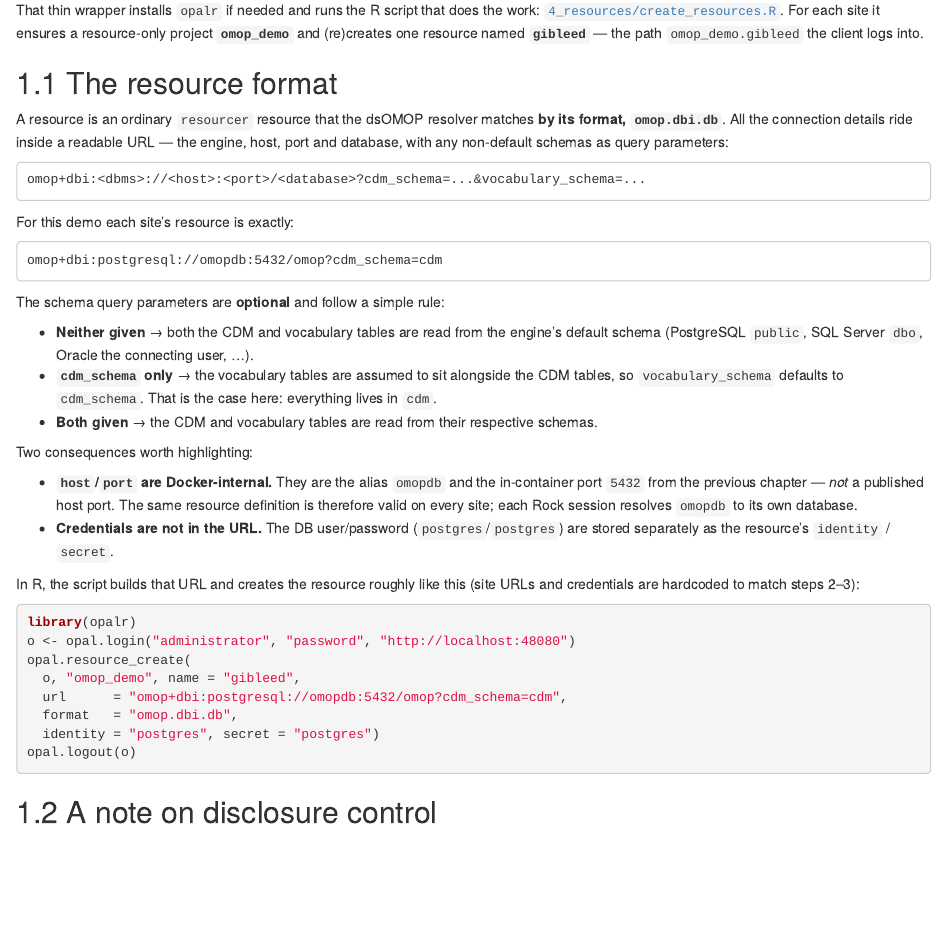
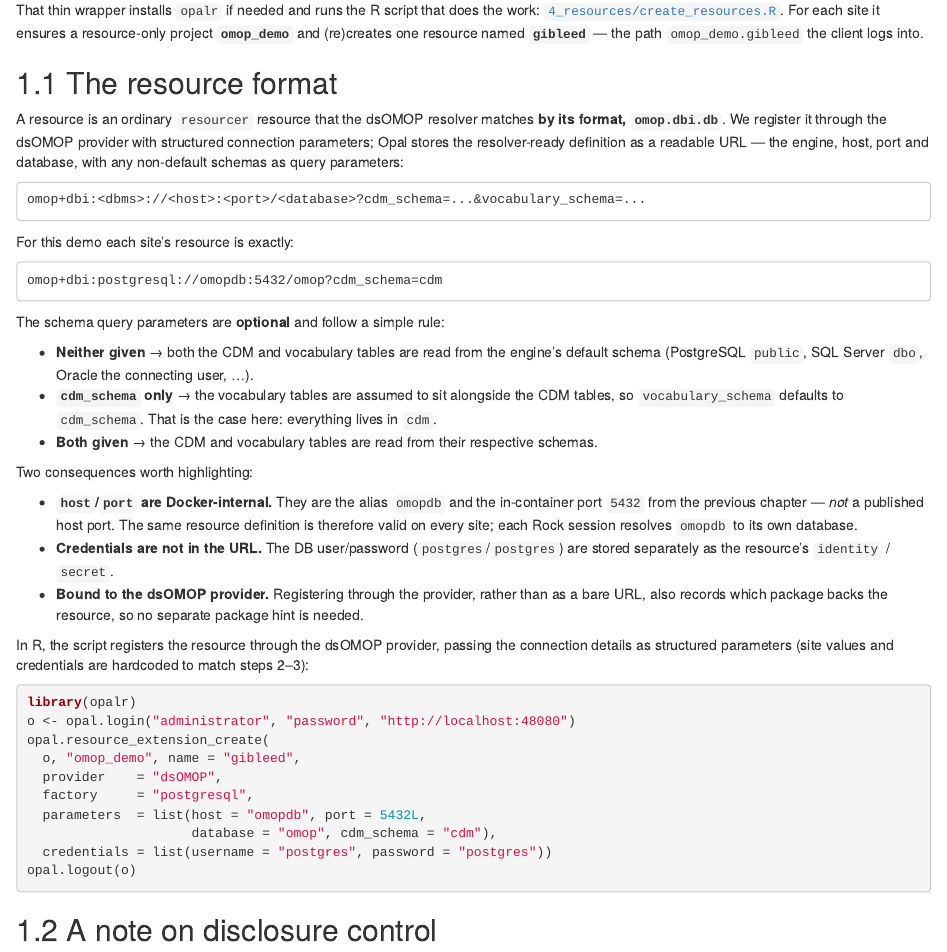
Before and after one commit to APHRC-DSE/Federated-Analysis-using-DataSHIELD-I, an R Markdown document (book/setup-resources.Rmd): the page in a window 1100 px wide, from 190 px down. Rendered offline with R 4.5, knitr and Pandoc, with nearby package versions; drawn as R Markdown's standard HTML page in place of the format the file asks for.

Commit message:
docs: register dsOMOP resources via the provider extension API

````diff
--- a/4_resources/create_resources.R
+++ b/4_resources/create_resources.R
@@ -65,10 +72,3 @@ pg_pass   <- "postgres"
 project   <- "omop_demo"
 resource  <- "gibleed"
 
-# --- build the dsOMOP resource URL (matches dsOMOP 2.0.0 R/resource.R) ------
-make_omop_url <- function(dbms, host, port, database, cdm_schema = NULL,
-                          vocabulary_schema = NULL) {
-  url <- sprintf("omop+dbi:%s://%s:%d/%s", dbms, host, as.integer(port), database)
-  q <- character(0)
-  if (!is.null(cdm_schema))
-    q <- c(q, paste0("cdm_schema=", utils::URLencode(cdm_schema, reserved = TRUE)))
@@ -78,14 +75,3 @@ make_omop_url <- function(dbms, host, port, database, cdm_schema = NULL,
-  url
-}
-
-# Single schema in this demo: the vocabulary tables (concept, ...) live in the
-# same "cdm" schema. We pass only cdm_schema; dsOMOP defaults the vocabulary
-# schema to it, so this is equivalent to setting both.
-omop_url <- make_omop_url(
-  dbms = "postgresql", host = pg_host, port = pg_port,
-  database = pg_db, cdm_schema = pg_schema
-)
-
 cat(sprintf("Resource on each site: project='%s' name='%s' format='omop.dbi.db'\n",
             project, resource))
 cat(sprintf("  -> %s://%s:%s/%s  schema=%s  (user '%s')\n\n",
@@ -106,10 +92,15 @@ for (site in names(sites)) {
   # Recreate so re-runs always reflect the current config (create skips if it
   # already exists, so delete first).
   opal.resource_delete(o, project, resource, silent = TRUE)
-  opal.resource_create(o, project, name = resource, url = omop_url,
-                       description = "OMOP CDM (GiBleed shard) for dsOMOP",
-                       format = "omop.dbi.db",
-                       identity = pg_user, secret = pg_pass)
+  opal.resource_extension_create(
+    o, project, name = resource,
+    provider    = "dsOMOP",
+    factory     = "postgresql",
+    parameters  = list(host = pg_host, port = as.integer(pg_port),
+                       database = pg_db, cdm_schema = pg_schema),
+    credentials = list(username = pg_user, password = pg_pass),
+    description = "OMOP CDM (GiBleed shard) for dsOMOP"
+  )
 
   if (opal.resource_exists(o, project, resource)) {
     cat(sprintf("    resource '%s.%s' created OK\n\n", project, resource))
--- a/book/setup-resources.Rmd
+++ b/book/setup-resources.Rmd
@@ -18,9 +18,10 @@ resource named **`gibleed`** — the path `omop_demo.gibleed` the client logs in
 ## The resource format
 
 A resource is an ordinary `resourcer` resource that the dsOMOP resolver matches
-**by its format, `omop.dbi.db`**. All the connection details ride inside a readable
-URL — the engine, host, port and database, with any non-default schemas as query
-parameters:
+**by its format, `omop.dbi.db`**. We register it through the dsOMOP provider with
+structured connection parameters; Opal stores the resolver-ready definition as a
+readable URL — the engine, host, port and database, with any non-default schemas as
+query parameters:
 
 ```
 omop+dbi:<dbms>://<host>:<port>/<database>?cdm_schema=...&vocabulary_schema=...
@@ -51,18 +52,24 @@ Two consequences worth highlighting:
   resolves `omopdb` to its own database.
 - **Credentials are not in the URL.** The DB user/password (`postgres`/`postgres`)
   are stored separately as the resource's `identity` / `secret`.
+- **Bound to the dsOMOP provider.** Registering through the provider, rather than as a
+  bare URL, also records which package backs the resource, so no separate package hint
+  is needed.
 
-In R, the script builds that URL and creates the resource roughly like this (site
-URLs and credentials are hardcoded to match steps 2–3):
+In R, the script registers the resource through the dsOMOP provider, passing the
+connection details as structured parameters (site values and credentials are
+hardcoded to match steps 2–3):
 
 ```r
 library(opalr)
 o <- opal.login("administrator", "password", "http://localhost:48080")
-opal.resource_create(
+opal.resource_extension_create(
   o, "omop_demo", name = "gibleed",
-  url      = "omop+dbi:postgresql://omopdb:5432/omop?cdm_schema=cdm",
-  format   = "omop.dbi.db",
-  identity = "postgres", secret = "postgres")
+  provider    = "dsOMOP",
+  factory     = "postgresql",
+  parameters  = list(host = "omopdb", port = 5432L,
+                     database = "omop", cdm_schema = "cdm"),
+  credentials = list(username = "postgres", password = "postgres"))
 opal.logout(o)
 ```
 
````
Also changed, not shown: 4_resources/create_resources.R (26 more changed lines), 1 other file.
